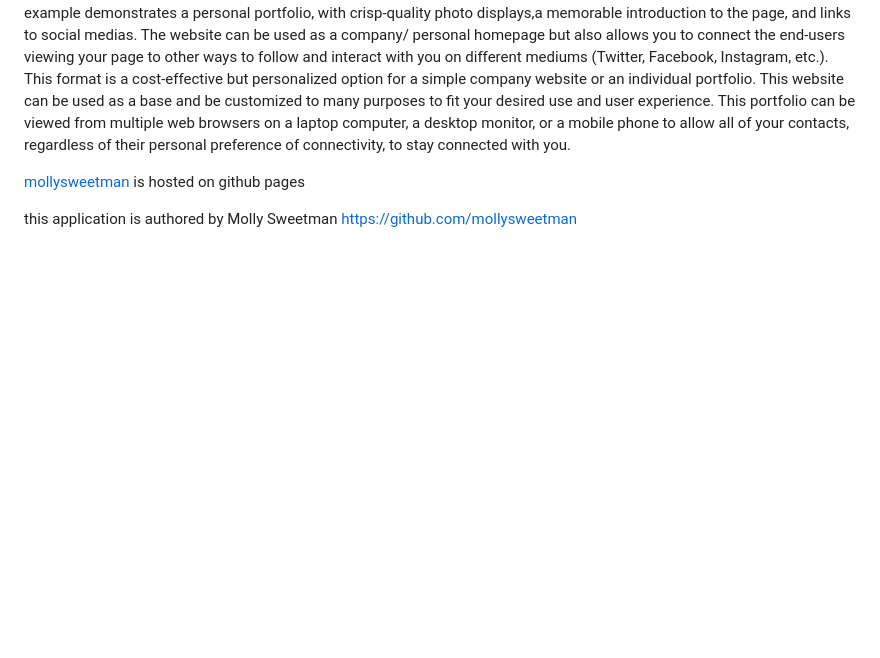
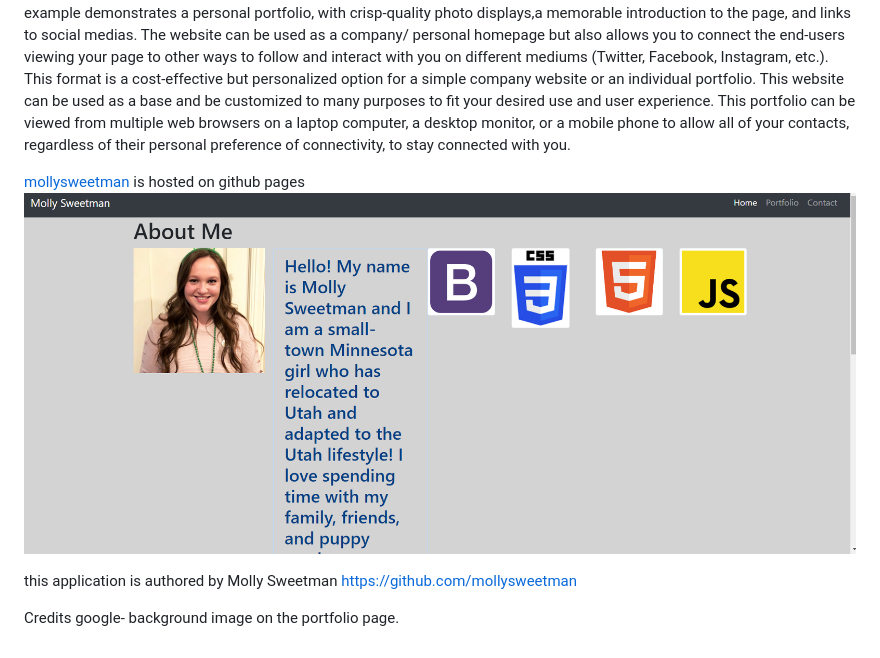
Before and after one commit to mollysweetman/mollysweetman.github.io, a Markdown page: README.md, the part around the change. Drawn GitHub-style; pictures changed too: assets/screenshot.png (added); blank space fills up the shorter version.

Commit message:
Final push to https://mollysweetman.github.io/

```diff
--- a/README.md
+++ b/README.md
@@ -14,5 +14,9 @@ This website is designed to show a portfolio.This is a simplified, functional ex
 
 
 [mollysweetman](https://github.com/mollysweetman/mollysweetman.github.io) is hosted on github pages
+![mollysweetman.github.io landing page](assets/screenshot.png)
 
 this application is authored by Molly Sweetman https://github.com/mollysweetman
+
+Credits
+    google- background image on the portfolio page.
```
